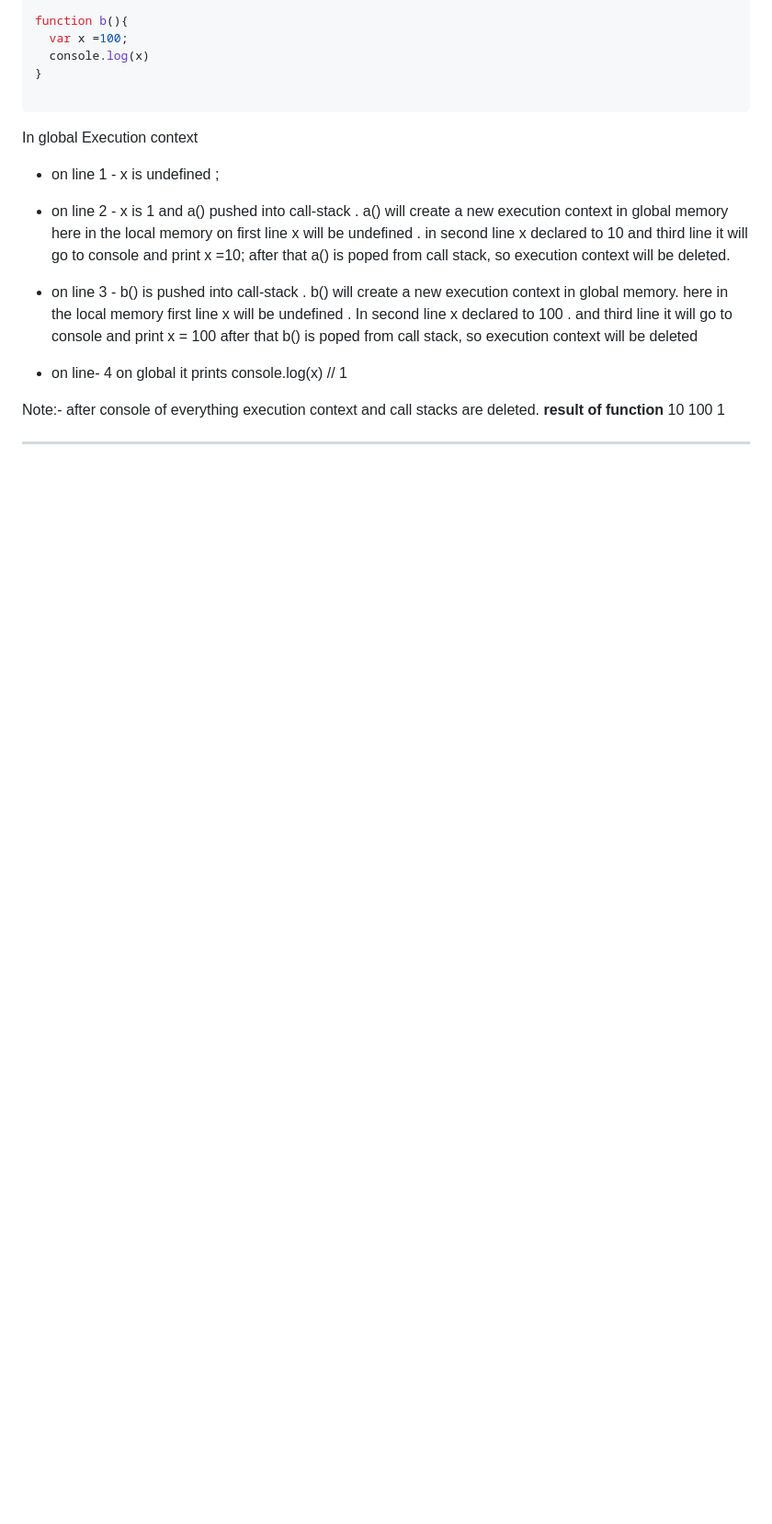
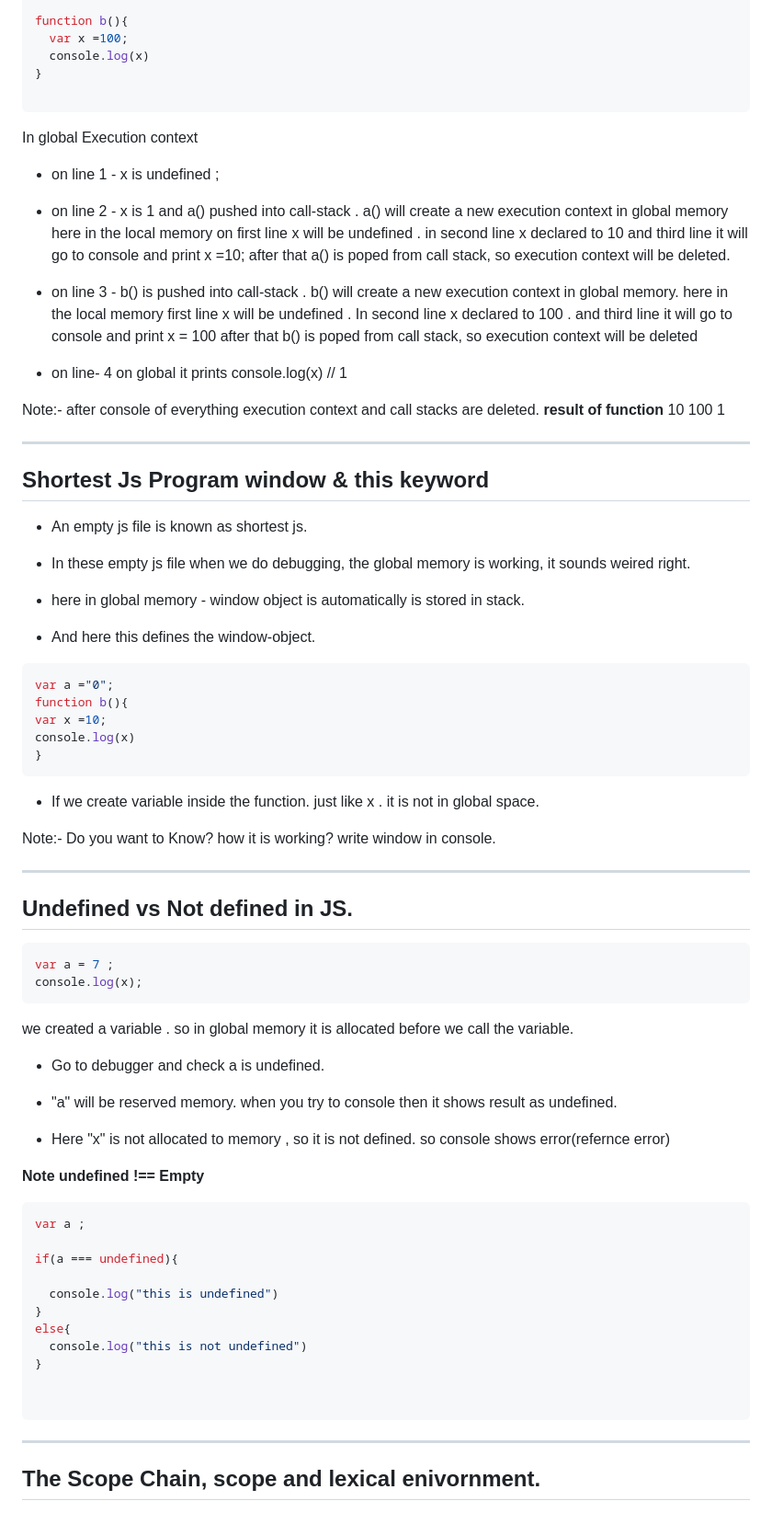
Before and after one commit to Md-Yaseen-Dev/Course--Namaste-Javascript, a Markdown page: Readme.md, the part around the change. Shown at 92% size. Drawn GitHub-style; blank space fills up the shorter version.

Commit message:
reads a file

````diff
--- a/Readme.md
+++ b/Readme.md
@@ -122,3 +122,66 @@ Note:- after console of everything execution context and call stacks are deleted
 1
 
 ---
+
+
+## Shortest Js Program window & this keyword
+
+* An empty js file is known as shortest js.
+
+* In these empty js file when we do debugging, the global memory is working, it sounds weired right.
+
+* here in global memory - window object is automatically is stored in stack.
+
+* And here this defines the window-object.
+
+
+```javascript
+var a ="0";
+function b(){
+var x =10;
+console.log(x)
+}
+```
+
+- If we create variable inside the function. just like x . it is not in global space.
+
+Note:- Do you want to Know? how it is working? write window in console.
+
+
+---
+
+## Undefined vs Not defined in JS.
+
+```javascript
+var a = 7 ;
+console.log(x);
+```
+we created a variable . so in global memory it is allocated before we call the variable.
+
+- Go to debugger and check a is undefined.
+
+- "a" will be reserved memory. when you try to console then it shows result as  undefined.
+
+
+-  Here "x" is not allocated to memory , so it is not defined. so console shows error(refernce error)
+
+**Note undefined !== Empty**
+
+
+```javascript
+var a ;
+
+if(a === undefined){
+
+  console.log("this is undefined")
+}
+else{
+  console.log("this is not undefined")
+}
+
+
+```
+
+---
+
+## The Scope Chain, scope and lexical enivornment.
````
